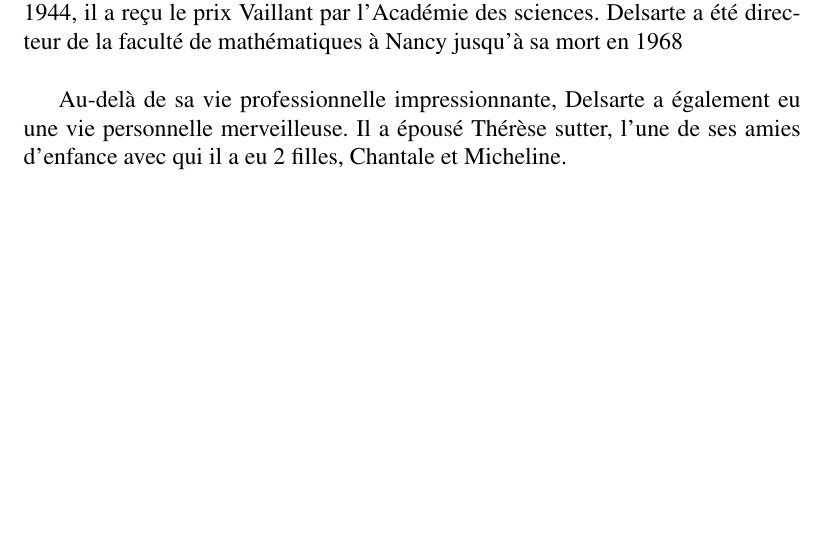
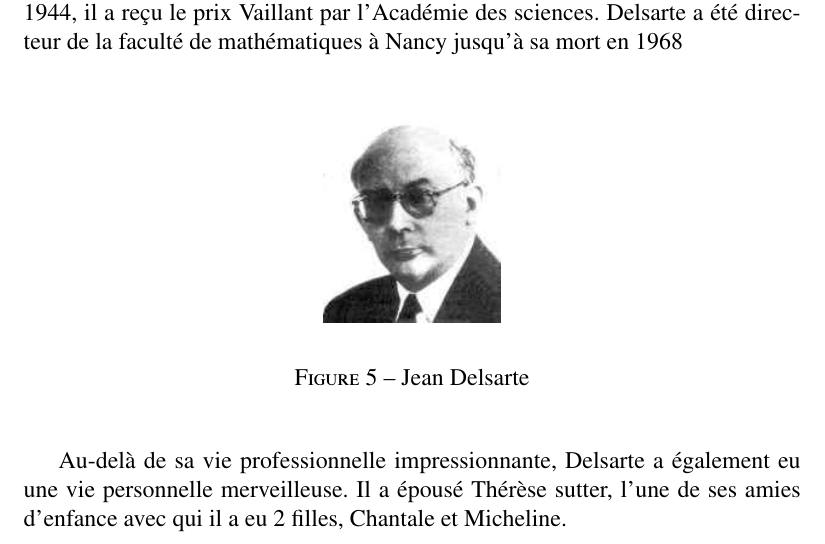
Before and after one commit to Floflo1377/TravailLongBourbaki, a LaTeX document (TravailLongBourbaki.tex): part of page 9 of 19, cut so that both start at the same text, the shorter picture padded with empty space. Compiled offline with pdfLaTeX; the source files are stored in an older character set and shown here as Unicode.

Commit message:
photo delsarte

```diff
--- a/TravailLongBourbaki.tex
+++ b/TravailLongBourbaki.tex
@@ -138,6 +138,13 @@ Du coté de sa vie privé, Coulomb s'est marié avec Alice Gaydier avec qui a eu
 \subsubsection{Jean Delsarte}
 Jean Delsarte, célèbre mathématicien français, était destiné à un avenir brillant dès son plus jeune âge. Déjà au primaire, ses talents étaient reconnus et il reçut même la médaille des sciences en 1920 alors qu'il avait environ 17 ans. Par la suite, Delsarte a étudié à l'École Normale Supérieure où il a rencontré ses amis avec qui il fondera en 1935 les Bourbaki. Après avoir obtenu son diplôme, il a écrit deux mémoires sur "la rotation dans l'espace fonctionnel" et l'autre sur l'"Étude de certaines équations intégrales qui généralisent celles de Fredholm". En 1928, il a obtenu son doctorat pour sa thèse "Les rotations fonctionnelles". Delsarte a enseigné les mathématiques et l'astronomie en plus de développer un nouveau cours sur les équations différentielles. Il a eu un grand impact sur les mathématiques. Lorsque la Deuxième Guerre mondiale a éclaté, il a commandé une unité pendant un an. Par la suite, il est allé enseigner à Grenoble pour remplacer un enseignant qui avait été enlevé par les Allemands. Pendant la guerre il a continué à enseigner et il était même membre des commissions et examinateur pour les écoles. En 1944, il a reçu le prix Vaillant par l'Académie des sciences. Delsarte a été directeur de la faculté de mathématiques à Nancy jusqu'à sa mort en 1968
 \\
+\begin{figure}[h]
+	\begin{center}
+		\includegraphics[scale=0.6]{delsarte.jpeg}
+
+		\caption{Jean Delsarte}
+	\end{center}
+\end{figure}
 
 Au-delà de sa vie professionnelle impressionnante, Delsarte a également eu une vie personnelle merveilleuse. Il a épousé Thérèse sutter, l'une de ses amies d'enfance avec qui il a eu 2 filles, Chantale et Micheline.
 \newpage
```
Also changed, not shown: delsarte.jpeg (added).
